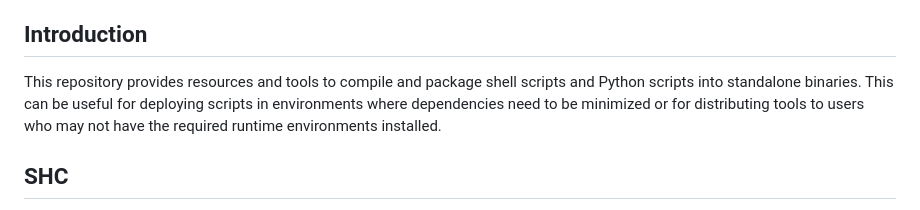
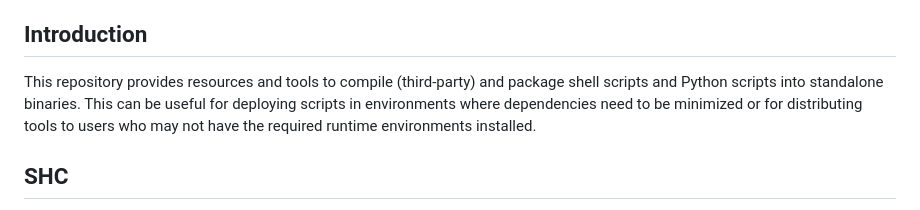
Before and after one commit to deekshith0509/Binary_Development, a Markdown page: README.md, the part around the change. Drawn GitHub-style.

```diff
--- a/README.md
+++ b/README.md
@@ -5,7 +5,7 @@ Welcome to the Binaries Development Repository! This repository contains various
 
 ## Introduction
 
-This repository provides resources and tools to compile and package shell scripts and Python scripts into standalone binaries. This can be useful for deploying scripts in environments where dependencies need to be minimized or for distributing tools to users who may not have the required runtime environments installed.
+This repository provides resources and tools to compile (third-party) and package shell scripts and Python scripts into standalone binaries. This can be useful for deploying scripts in environments where dependencies need to be minimized or for distributing tools to users who may not have the required runtime environments installed.
 
 ## SHC
 
```
